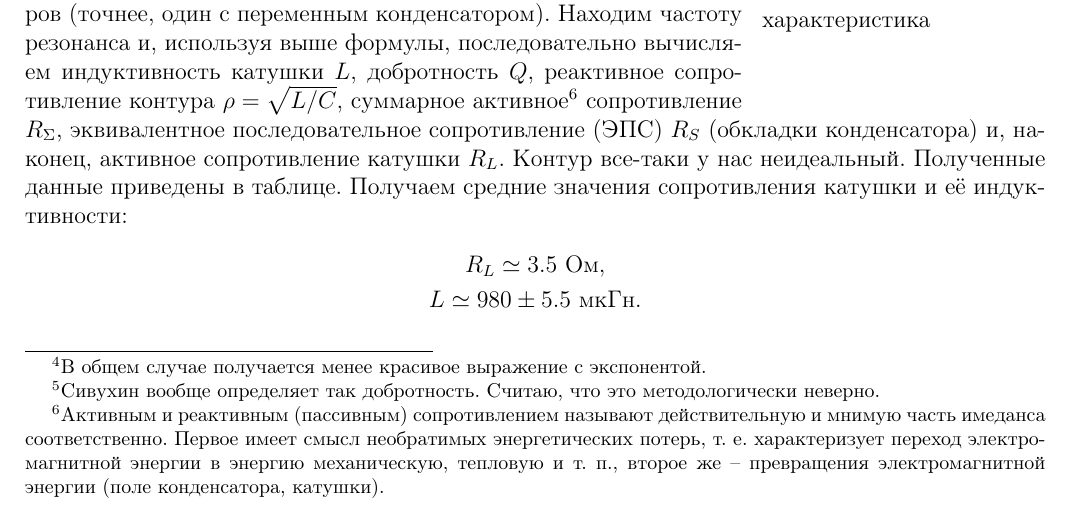
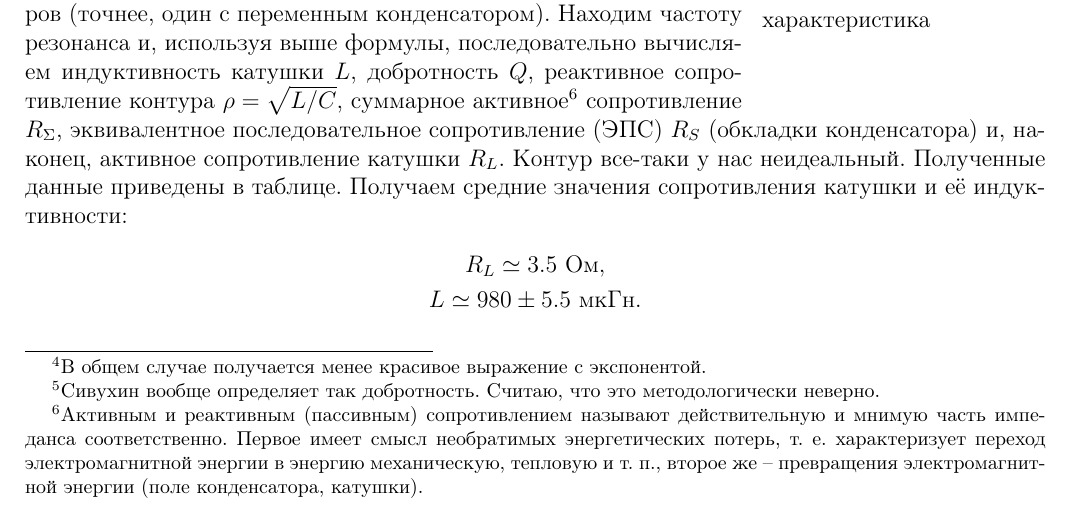
Before and after one commit to Andy683/genphys.labs, a LaTeX document (3.122/3.122.tex): part of page 2 of 5, cut so that both start at the same text. The pictures show the PDF file 3.122/3.122.pdf that the author committed with the source.

Commit message:
3.122: typo

```diff
--- a/3.122/3.122.tex
+++ b/3.122/3.122.tex
@@ -72,7 +72,7 @@
 
 \paragraph{Эксперимент.} Вся наша работа состоит в том, что мы снимем АЧХ и ФЧХ последовательного колебательного контура и сравним полученные данные с изложенной выше теорией. Схему замечательной установки можно увидеть на рис. \ref{fig:scheme}.
 
-Первым делом исследуем явление резонанса. У нас есть 7 контуров (точнее, один с переменным конденсатором). Находим частоту резонанса и, используя выше формулы, последовательно вычисляем индуктивность катушки $L$, добротность $Q$, реактивное сопротивление контура $\rho = \sqrt{L/C}$, суммарное активное\footnote{Активным и реактивным (пассивным) сопротивлением называют действительную и мнимую часть имеданса соответственно. Первое имеет смысл необратимых энергетических потерь, т.~е. характеризует переход электромагнитной энергии в энергию механическую, тепловую и т.~п., второе же -- превращения электромагнитной энергии (поле конденсатора, катушки).} сопротивление $R_\Sigma$, эквивалентное последовательное сопротивление (ЭПС) $R_S$ (обкладки конденсатора) и, наконец, активное сопротивление катушки $R_L$. Контур все-таки у нас неидеальный. Полученные данные приведены в таблице. Получаем средние значения сопротивления катушки и её индуктивности:
+Первым делом исследуем явление резонанса. У нас есть 7 контуров (точнее, один с переменным конденсатором). Находим частоту резонанса и, используя выше формулы, последовательно вычисляем индуктивность катушки $L$, добротность $Q$, реактивное сопротивление контура $\rho = \sqrt{L/C}$, суммарное активное\footnote{Активным и реактивным (пассивным) сопротивлением называют действительную и мнимую часть импеданса соответственно. Первое имеет смысл необратимых энергетических потерь, т.~е. характеризует переход электромагнитной энергии в энергию механическую, тепловую и т.~п., второе же -- превращения электромагнитной энергии (поле конденсатора, катушки).} сопротивление $R_\Sigma$, эквивалентное последовательное сопротивление (ЭПС) $R_S$ (обкладки конденсатора) и, наконец, активное сопротивление катушки $R_L$. Контур все-таки у нас неидеальный. Полученные данные приведены в таблице. Получаем средние значения сопротивления катушки и её индуктивности:
 \begin{gather*}
 	R_L \simeq 3.5 \ \Ohm, \\
 	L \simeq 980 \pm 5.5 \ \smu \H.
```
Also changed, not shown: 3.122/3.122.pdf.
